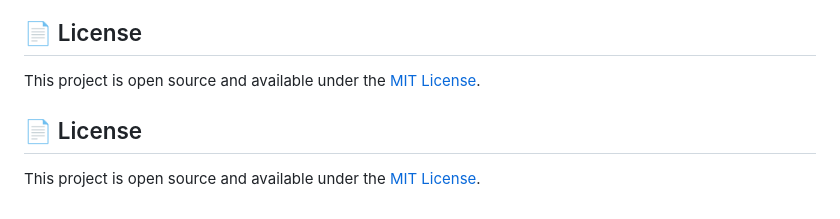
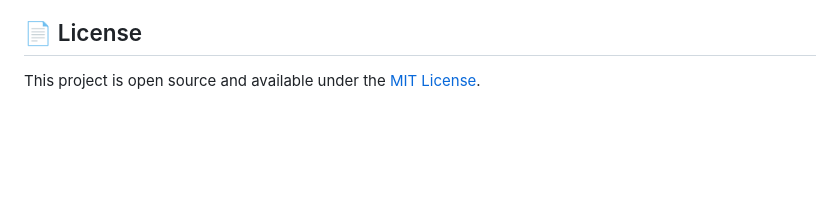
Before and after one commit to sonalidevloper/hotel-reservation, a Markdown page: README.md, the part around the change. Drawn GitHub-style; blank space fills up the shorter version.

```diff
--- a/README.md
+++ b/README.md
@@ -128,7 +128,3 @@ Protected pages automatically redirect unauthenticated users to `login.html`.
 ## 📄 License
 
 This project is open source and available under the [MIT License](LICENSE).
-
-## 📄 License
-
-This project is open source and available under the [MIT License](LICENSE).
```
